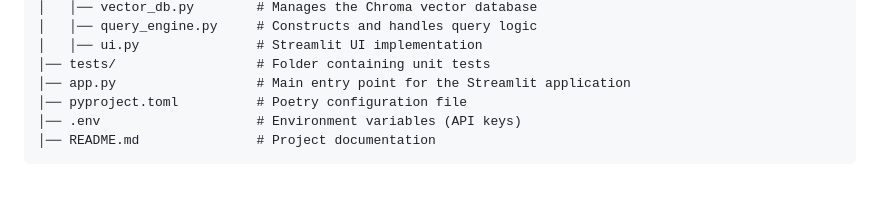
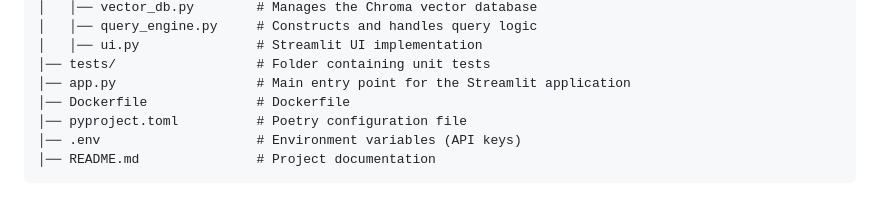
Before and after one commit to grmarag/ship-ai-agent, a Markdown page: README.md, the part around the change. Rendered like a GitHub page.

```diff
--- a/README.md
+++ b/README.md
@@ -24,6 +24,7 @@ ship-ai-agent/
 │   │── ui.py               # Streamlit UI implementation
 │── tests/                  # Folder containing unit tests
 │── app.py                  # Main entry point for the Streamlit application
+│── Dockerfile              # Dockerfile
 │── pyproject.toml          # Poetry configuration file
 │── .env                    # Environment variables (API keys)
 │── README.md               # Project documentation
```
